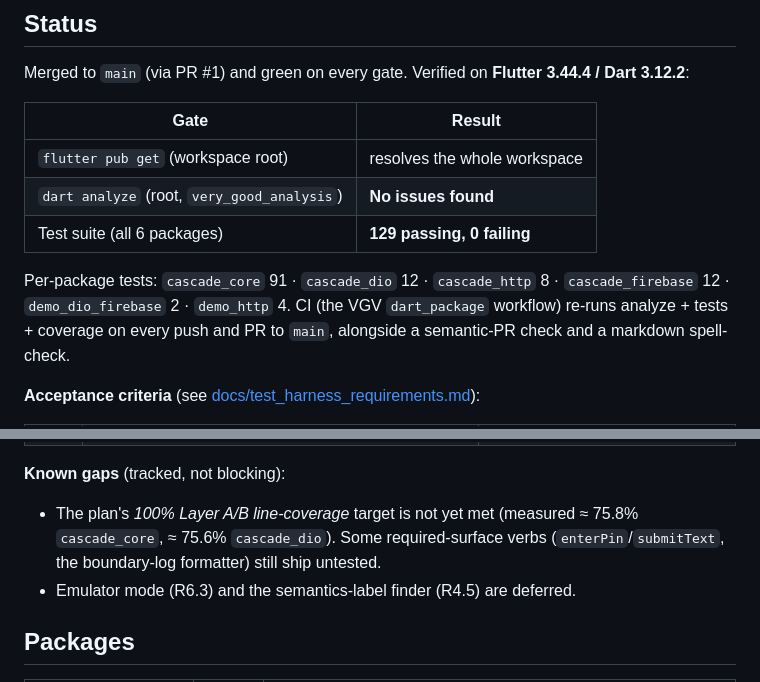
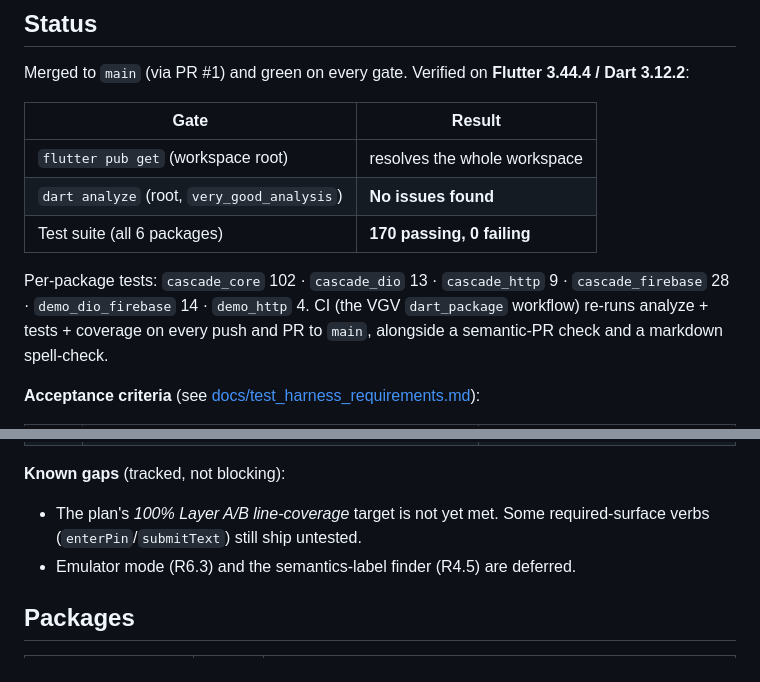
Before and after one commit to Shalomka/cascade_test, a Markdown page: README.md, 2 parts joined by grey strips. GitHub-like rendering.

Commit message:
docs: refresh README Status test counts
Update the gate table (129 → 170 passing) and per-package breakdown
(cascade_core 102 · cascade_dio 13 · cascade_http 9 · cascade_firebase 28 ·
demo_dio_firebase 14 · demo_http 4) to the current suite totals. Drop the
stale boundary-log-formatter "untested" claim (it has boundary_log_test
coverage) and the unremeasured coverage percentages.

Co-Authored-By: Claude Opus 4.8 (1M context) <noreply@anthropic.com>

```diff
--- a/README.md
+++ b/README.md
@@ -132,10 +132,10 @@ Merged to `main` (via PR #1) and green on every gate. Verified on
 |---|---|
 | `flutter pub get` (workspace root) | resolves the whole workspace |
 | `dart analyze` (root, `very_good_analysis`) | **No issues found** |
-| Test suite (all 6 packages) | **129 passing, 0 failing** |
+| Test suite (all 6 packages) | **170 passing, 0 failing** |
 
-Per-package tests: `cascade_core` 91 · `cascade_dio` 12 · `cascade_http` 8 ·
-`cascade_firebase` 12 · `demo_dio_firebase` 2 · `demo_http` 4. CI (the VGV
+Per-package tests: `cascade_core` 102 · `cascade_dio` 13 · `cascade_http` 9 ·
+`cascade_firebase` 28 · `demo_dio_firebase` 14 · `demo_http` 4. CI (the VGV
 `dart_package` workflow) re-runs analyze + tests + coverage on every push and PR
 to `main`, alongside a semantic-PR check and a markdown spell-check.
 
@@ -152,9 +152,8 @@ to `main`, alongside a semantic-PR check and a markdown spell-check.
 
 **Known gaps** (tracked, not blocking):
 
-- The plan's *100% Layer A/B line-coverage* target is not yet met (measured
-  ≈ 75.8% `cascade_core`, ≈ 75.6% `cascade_dio`). Some required-surface verbs
-  (`enterPin`/`submitText`, the boundary-log formatter) still ship untested.
+- The plan's *100% Layer A/B line-coverage* target is not yet met. Some
+  required-surface verbs (`enterPin`/`submitText`) still ship untested.
 - Emulator mode (R6.3) and the semantics-label finder (R4.5) are deferred.
 
 ## Packages
```
